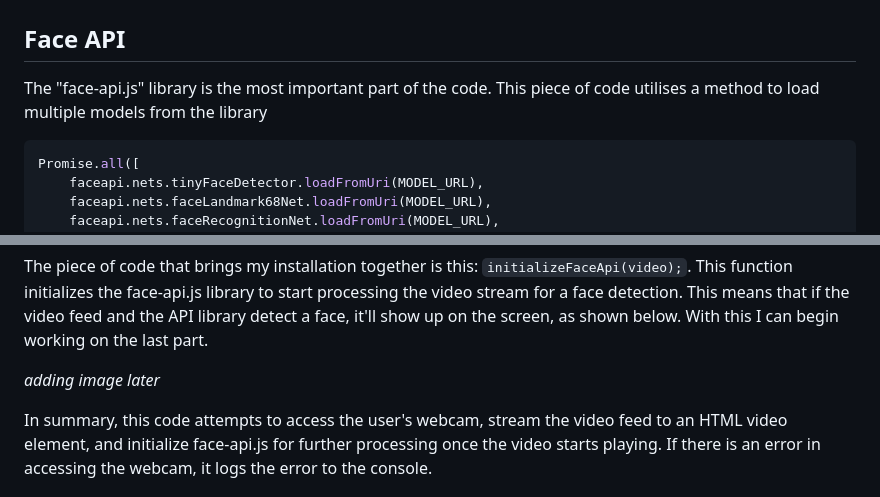
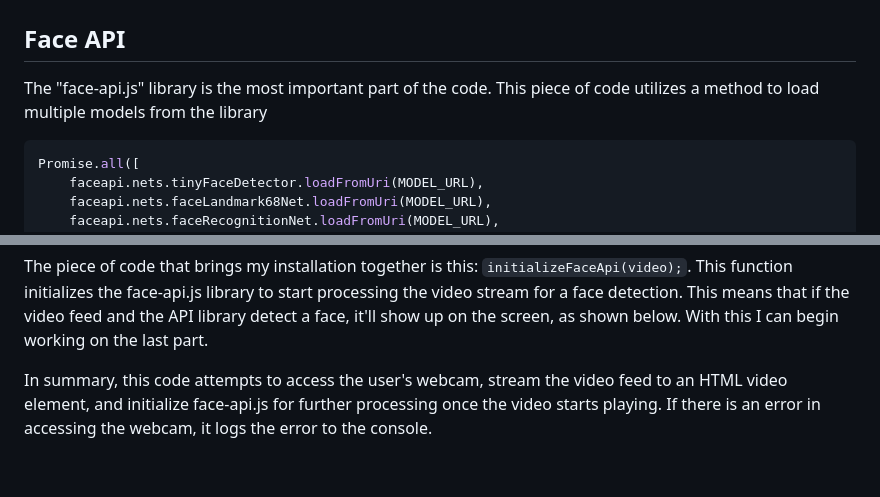
Before and after one commit to YannLeyers/whispering-echoes, a Markdown page: README.md, 2 parts joined by grey strips. Rendered like a GitHub page; blank space fills up the shorter version.

````diff
--- a/README.md
+++ b/README.md
@@ -32,7 +36,7 @@ npm start
 
 # Code Explanation
 ## Face API
-The "face-api.js" library is the most important part of the code. This piece of code utilises a method to load multiple models from the library
+The "face-api.js" library is the most important part of the code. This piece of code utilizes a method to load multiple models from the library
 ```ruby
 Promise.all([
     faceapi.nets.tinyFaceDetector.loadFromUri(MODEL_URL),
@@ -77,8 +84,6 @@ This retrieves the video element from the HTML document by its ID (video). `var
 This starts playing the video stream in the video element. `video.play();`
 
 The piece of code that brings my installation together is this: `initializeFaceApi(video);`. This function initializes the face-api.js library to start processing the video stream for a face detection. This means that if the video feed and the API library detect a face, it'll show up on the screen, as shown below. With this I can begin working on the last part.
-
-*adding image later*
 
 In summary, this code attempts to access the user's webcam, stream the video feed to an HTML video element, and initialize face-api.js for further processing once the video starts playing. If there is an error in accessing the webcam, it logs the error to the console.
 
````
Also changed, not shown: other parts of README.md (+21 -8 lines).
